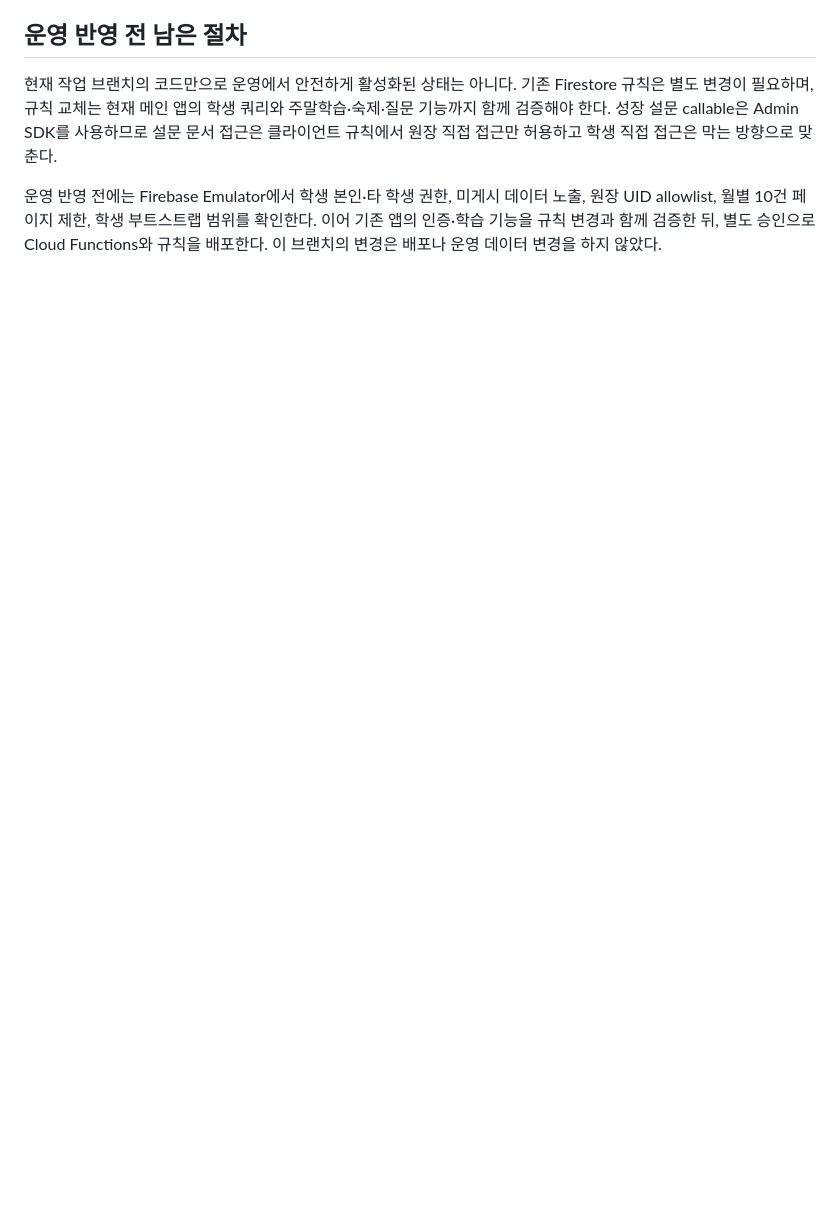
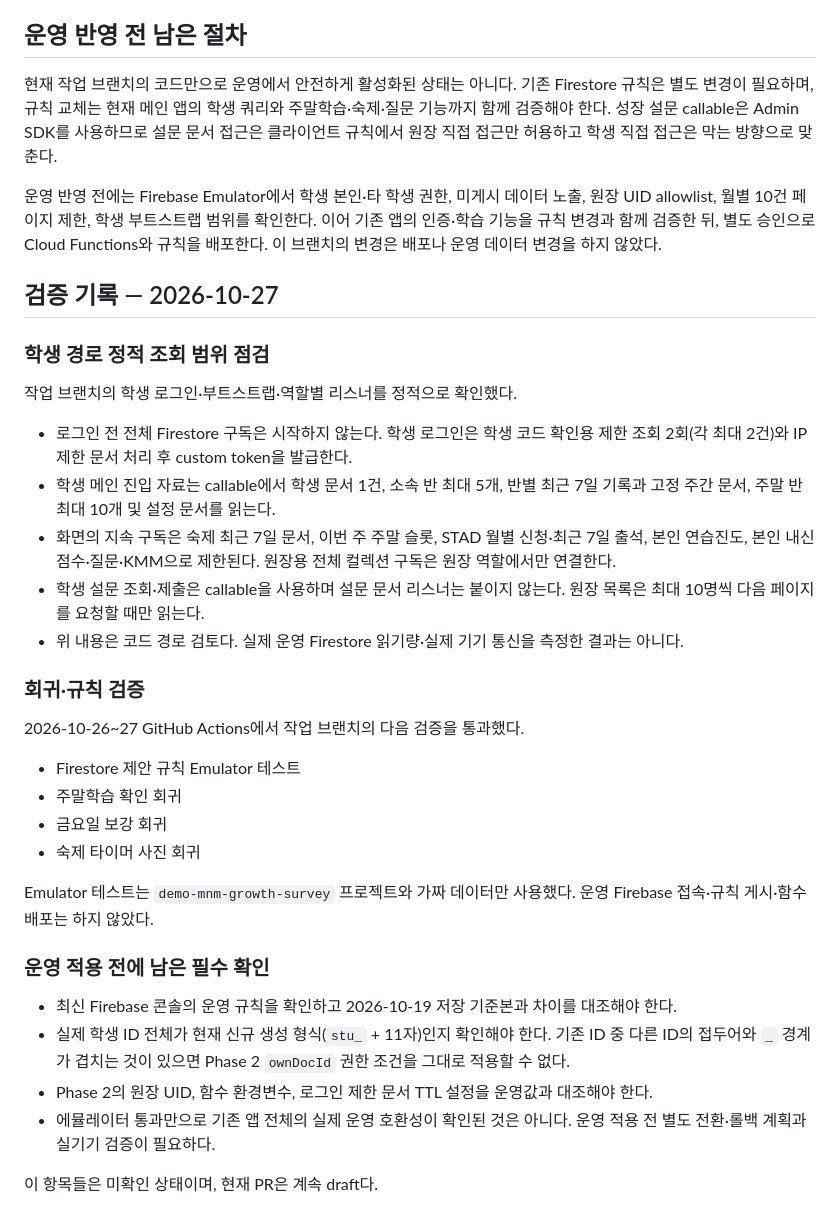
Before and after one commit to mathmaster0824/mnm-academy, a Markdown page: docs/MONTHLY_GROWTH_SURVEY_DESIGN.md, the part around the change. GitHub-like rendering; blank space fills up the shorter version.

Commit message:
docs: record bounded-read and regression audit

```diff
--- a/docs/MONTHLY_GROWTH_SURVEY_DESIGN.md
+++ b/docs/MONTHLY_GROWTH_SURVEY_DESIGN.md
@@ -101,3 +101,36 @@
 현재 작업 브랜치의 코드만으로 운영에서 안전하게 활성화된 상태는 아니다. 기존 Firestore 규칙은 별도 변경이 필요하며, 규칙 교체는 현재 메인 앱의 학생 쿼리와 주말학습·숙제·질문 기능까지 함께 검증해야 한다. 성장 설문 callable은 Admin SDK를 사용하므로 설문 문서 접근은 클라이언트 규칙에서 원장 직접 접근만 허용하고 학생 직접 접근은 막는 방향으로 맞춘다.
 
 운영 반영 전에는 Firebase Emulator에서 학생 본인·타 학생 권한, 미게시 데이터 노출, 원장 UID allowlist, 월별 10건 페이지 제한, 학생 부트스트랩 범위를 확인한다. 이어 기존 앱의 인증·학습 기능을 규칙 변경과 함께 검증한 뒤, 별도 승인으로 Cloud Functions와 규칙을 배포한다. 이 브랜치의 변경은 배포나 운영 데이터 변경을 하지 않았다.
+
+
+## 검증 기록 — 2026-10-27
+
+### 학생 경로 정적 조회 범위 점검
+
+작업 브랜치의 학생 로그인·부트스트랩·역할별 리스너를 정적으로 확인했다.
+
+- 로그인 전 전체 Firestore 구독은 시작하지 않는다. 학생 로그인은 학생 코드 확인용 제한 조회 2회(각 최대 2건)와 IP 제한 문서 처리 후 custom token을 발급한다.
+- 학생 메인 진입 자료는 callable에서 학생 문서 1건, 소속 반 최대 5개, 반별 최근 7일 기록과 고정 주간 문서, 주말 반 최대 10개 및 설정 문서를 읽는다.
+- 화면의 지속 구독은 숙제 최근 7일 문서, 이번 주 주말 슬롯, STAD 월별 신청·최근 7일 출석, 본인 연습진도, 본인 내신점수·질문·KMM으로 제한된다. 원장용 전체 컬렉션 구독은 원장 역할에서만 연결한다.
+- 학생 설문 조회·제출은 callable을 사용하며 설문 문서 리스너는 붙이지 않는다. 원장 목록은 최대 10명씩 다음 페이지를 요청할 때만 읽는다.
+- 위 내용은 코드 경로 검토다. 실제 운영 Firestore 읽기량·실제 기기 통신을 측정한 결과는 아니다.
+
+### 회귀·규칙 검증
+
+2026-10-26~27 GitHub Actions에서 작업 브랜치의 다음 검증을 통과했다.
+
+- Firestore 제안 규칙 Emulator 테스트
+- 주말학습 확인 회귀
+- 금요일 보강 회귀
+- 숙제 타이머 사진 회귀
+
+Emulator 테스트는 `demo-mnm-growth-survey` 프로젝트와 가짜 데이터만 사용했다. 운영 Firebase 접속·규칙 게시·함수 배포는 하지 않았다.
+
+### 운영 적용 전에 남은 필수 확인
+
+- 최신 Firebase 콘솔의 운영 규칙을 확인하고 2026-10-19 저장 기준본과 차이를 대조해야 한다.
+- 실제 학생 ID 전체가 현재 신규 생성 형식(`stu_` + 11자)인지 확인해야 한다. 기존 ID 중 다른 ID의 접두어와 `_` 경계가 겹치는 것이 있으면 Phase 2 `ownDocId` 권한 조건을 그대로 적용할 수 없다.
+- Phase 2의 원장 UID, 함수 환경변수, 로그인 제한 문서 TTL 설정을 운영값과 대조해야 한다.
+- 에뮬레이터 통과만으로 기존 앱 전체의 실제 운영 호환성이 확인된 것은 아니다. 운영 적용 전 별도 전환·롤백 계획과 실기기 검증이 필요하다.
+
+이 항목들은 미확인 상태이며, 현재 PR은 계속 draft다.
```
